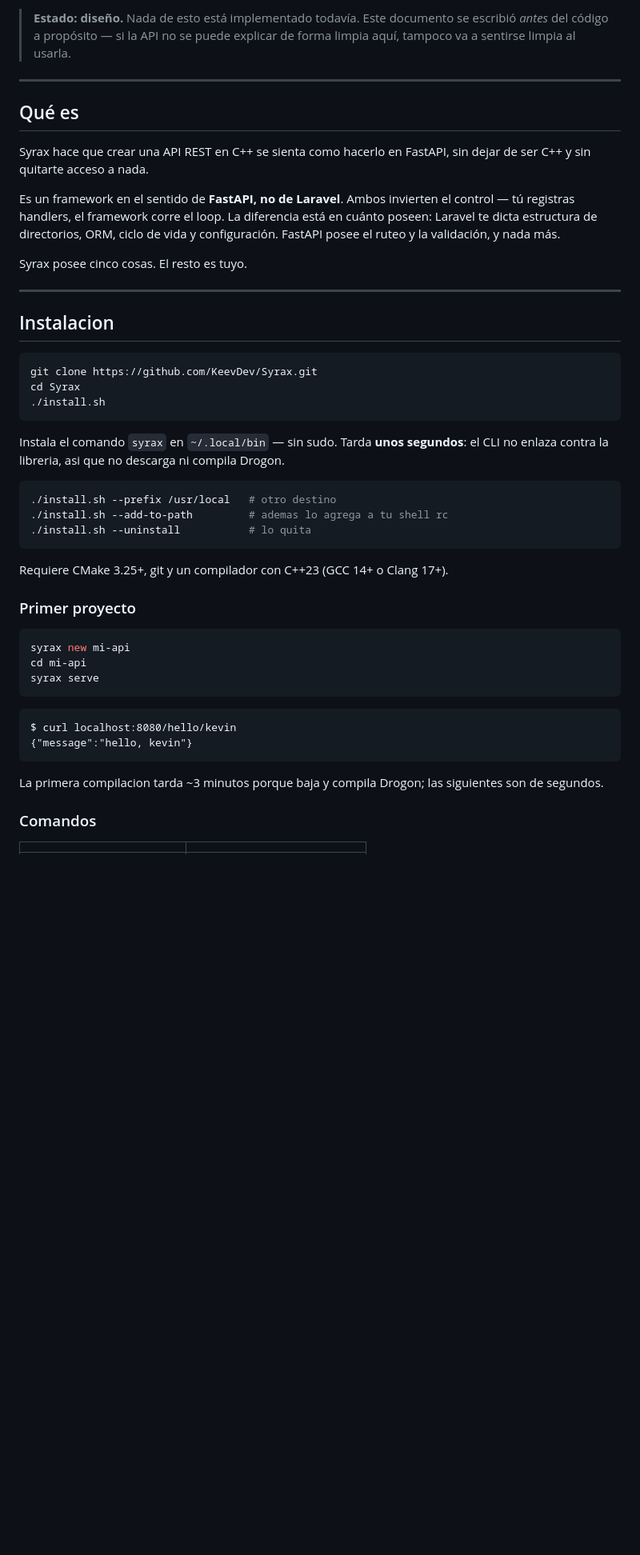
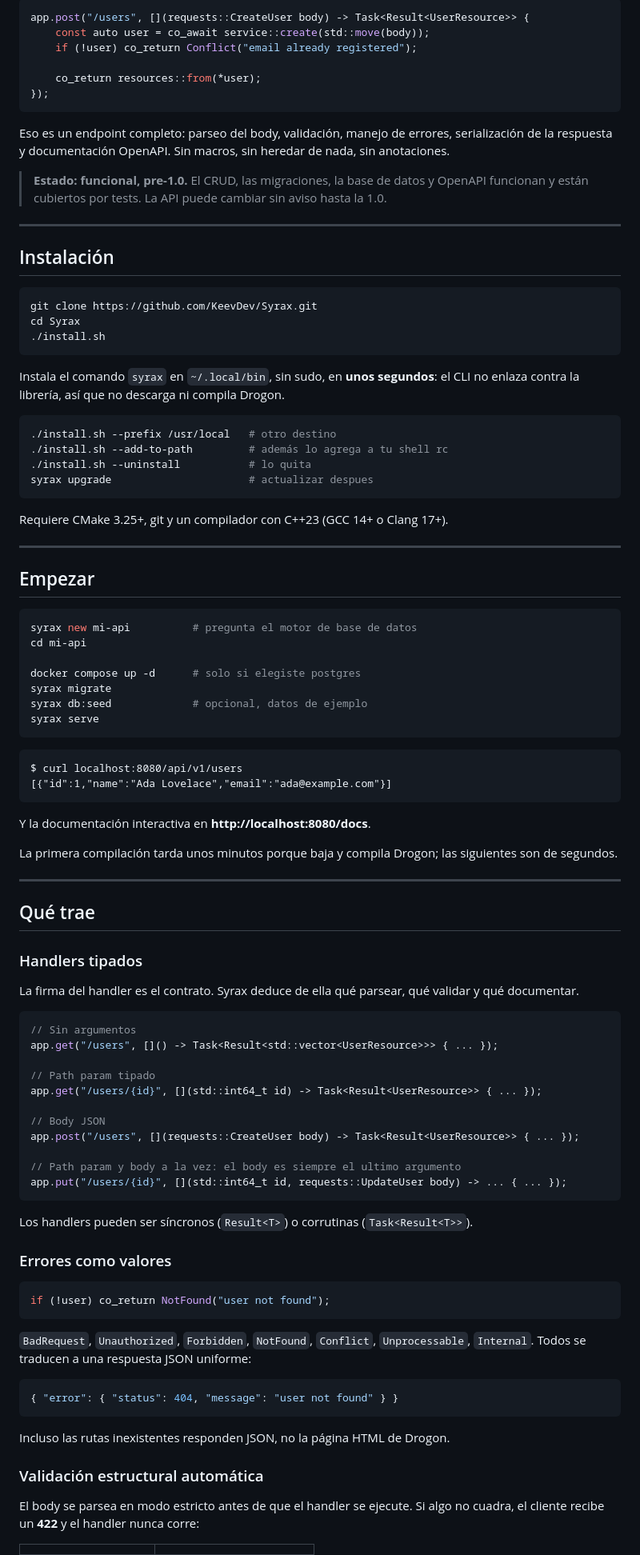
Before and after one commit to KeevDev/Syrax, a Markdown page: README.md, the part around one of its changes. Shown at 80% size. Drawn GitHub-style; blank space fills up the shorter version.

````diff
--- a/README.md
+++ b/README.md
@@ -4,25 +4,20 @@
 
-> **Estado: diseño.** Nada de esto está implementado todavía. Este documento se escribió *antes*
-> del código a propósito — si la API no se puede explicar de forma limpia aquí, tampoco va a
-> sentirse limpia al usarla.
+```cpp
+app.post("/users", [](requests::CreateUser body) -> Task<Result<UserResource>> {
+    const auto user = co_await service::create(std::move(body));
+    if (!user) co_return Conflict("email already registered");
+
+    co_return resources::from(*user);
+});
+```
+
+Eso es un endpoint completo: parseo del body, validación, manejo de errores, serialización de la respuesta y documentación OpenAPI. Sin macros, sin heredar de nada, sin anotaciones.
+
+> **Estado: funcional, pre-1.0.** El CRUD, las migraciones, la base de datos y OpenAPI funcionan y están cubiertos por tests. La API puede cambiar sin aviso hasta la 1.0.
 
 ---
 
-## Qué es
-
-Syrax hace que crear una API REST en C++ se sienta como hacerlo en FastAPI, sin dejar de ser C++ y
-sin quitarte acceso a nada.
-
-Es un framework en el sentido de **FastAPI, no de Laravel**. Ambos invierten el control — tú
-registras handlers, el framework corre el loop. La diferencia está en cuánto poseen: Laravel te
-dicta estructura de directorios, ORM, ciclo de vida y configuración. FastAPI posee el ruteo y la
-validación, y nada más.
-
-Syrax posee cinco cosas. El resto es tuyo.
-
----
-
-## Instalacion
+## Instalación
 
 ```bash
 git clone https://github.com/KeevDev/Syrax.git
@@ -30,34 +25,81 @@ cd Syrax
 ./install.sh
 ```
 
-Instala el comando `syrax` en `~/.local/bin` — sin sudo. Tarda **unos segundos**:
-el CLI no enlaza contra la libreria, asi que no descarga ni compila Drogon.
+Instala el comando `syrax` en `~/.local/bin`, sin sudo, en **unos segundos**: el CLI no enlaza contra la librería, así que no descarga ni compila Drogon.
 
 ```bash
 ./install.sh --prefix /usr/local   # otro destino
-./install.sh --add-to-path         # ademas lo agrega a tu shell rc
+./install.sh --add-to-path         # además lo agrega a tu shell rc
 ./install.sh --uninstall           # lo quita
+syrax upgrade                      # actualizar despues
 ```
 
 Requiere CMake 3.25+, git y un compilador con C++23 (GCC 14+ o Clang 17+).
 
-### Primer proyecto
+---
+
+## Empezar
 
 ```bash
-syrax new mi-api
+syrax new mi-api          # pregunta el motor de base de datos
 cd mi-api
+
+docker compose up -d      # solo si elegiste postgres
+syrax migrate
+syrax db:seed             # opcional, datos de ejemplo
 syrax serve
 ```
 
 ```
-$ curl localhost:8080/hello/kevin
-{"message":"hello, kevin"}
+$ curl localhost:8080/api/v1/users
+[{"id":1,"name":"Ada Lovelace","email":"ada@example.com"}]
 ```
 
-La primera compilacion tarda ~3 minutos porque baja y compila Drogon; las
-siguientes son de segundos.
+Y la documentación interactiva en **http://localhost:8080/docs**.
 
-### Comandos
+La primera compilación tarda unos minutos porque baja y compila Drogon; las siguientes son de segundos.
+
+---
+
+## Qué trae
+
+### Handlers tipados
+
+La firma del handler es el contrato. Syrax deduce de ella qué parsear, qué validar y qué documentar.
+
+```cpp
+// Sin argumentos
+app.get("/users", []() -> Task<Result<std::vector<UserResource>>> { ... });
+
+// Path param tipado
+app.get("/users/{id}", [](std::int64_t id) -> Task<Result<UserResource>> { ... });
+
+// Body JSON
+app.post("/users", [](requests::CreateUser body) -> Task<Result<UserResource>> { ... });
+
+// Path param y body a la vez: el body es siempre el ultimo argumento
+app.put("/users/{id}", [](std::int64_t id, requests::UpdateUser body) -> ... { ... });
+```
+
+Los handlers pueden ser síncronos (`Result<T>`) o corrutinas (`Task<Result<T>>`).
+
+### Errores como valores
+
+```cpp
+if (!user) co_return NotFound("user not found");
+```
+
+`BadRequest`, `Unauthorized`, `Forbidden`, `NotFound`, `Conflict`, `Unprocessable`, `Internal`. Todos se traducen a una respuesta JSON uniforme:
+
+```json
+{ "error": { "status": 404, "message": "user not found" } }
+```
+
+Incluso las rutas inexistentes responden JSON, no la página HTML de Drogon.
+
+### Validación estructural automática
+
+El body se parsea en modo estricto antes de que el handler se ejecute. Si algo no cuadra, el cliente recibe un **422** y el handler nunca corre:
 
 | | |
 |---|---|
````
Also changed, not shown: other parts of README.md (+168 -278 lines).
